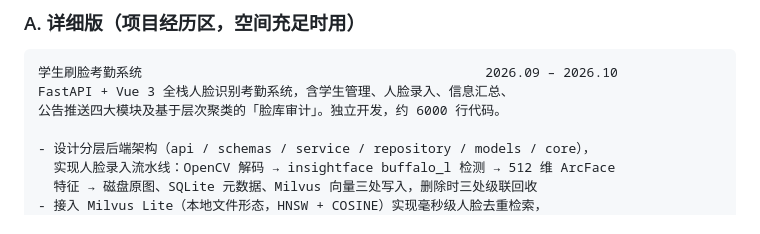
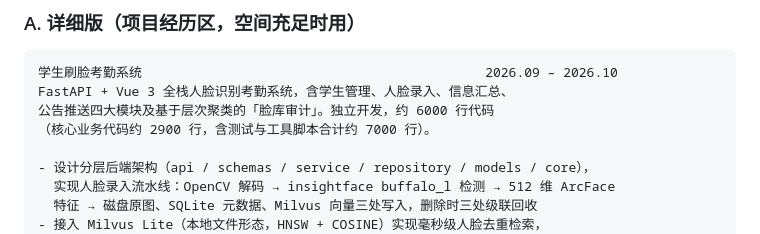
Before and after one commit to FlowerJan/face-attendance, a Markdown page: RESUME.md, the part around one of its changes. Rendered like a GitHub page.

````diff
--- a/RESUME.md
+++ b/RESUME.md
@@ -12,7 +12,8 @@
 ```
 学生刷脸考勤系统                                            2026.09 – 2026.10
 FastAPI + Vue 3 全栈人脸识别考勤系统，含学生管理、人脸录入、信息汇总、
-公告推送四大模块及基于层次聚类的「脸库审计」。独立开发，约 6000 行代码。
+公告推送四大模块及基于层次聚类的「脸库审计」。独立开发，约 6000 行代码
+（核心业务代码约 2900 行，含测试与工具脚本合计约 7000 行）。
 
 - 设计分层后端架构（api / schemas / service / repository / models / core），
   实现人脸录入流水线：OpenCV 解码 → insightface buffalo_l 检测 → 512 维 ArcFace
````
Also changed, not shown: other parts of RESUME.md (+1 -2 lines), README.md (+28 -8 lines), docs/screenshots/01-students.png, docs/screenshots/02-stats.png, docs/screenshots/03-audit.png, docs/screenshots/04-enroll.png, docs/screenshots/05-notice.png, 21 other files.
